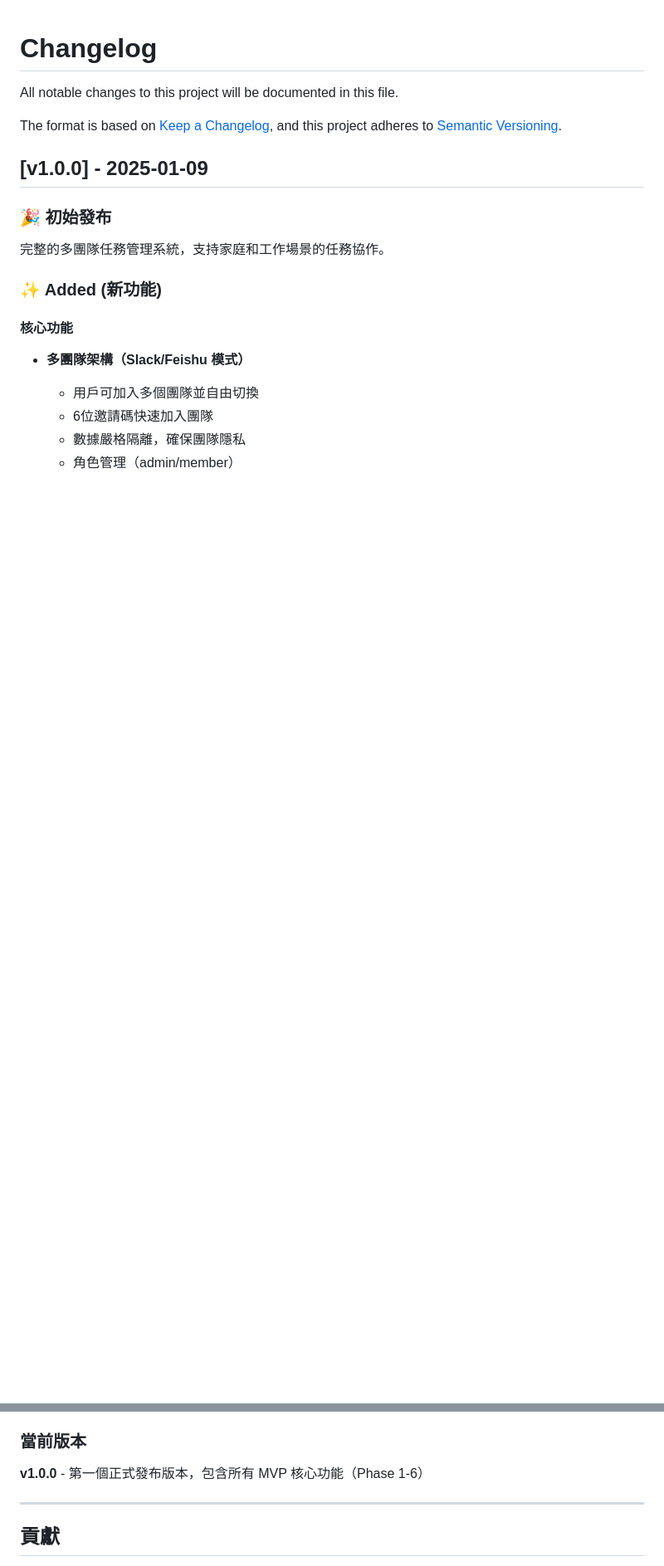
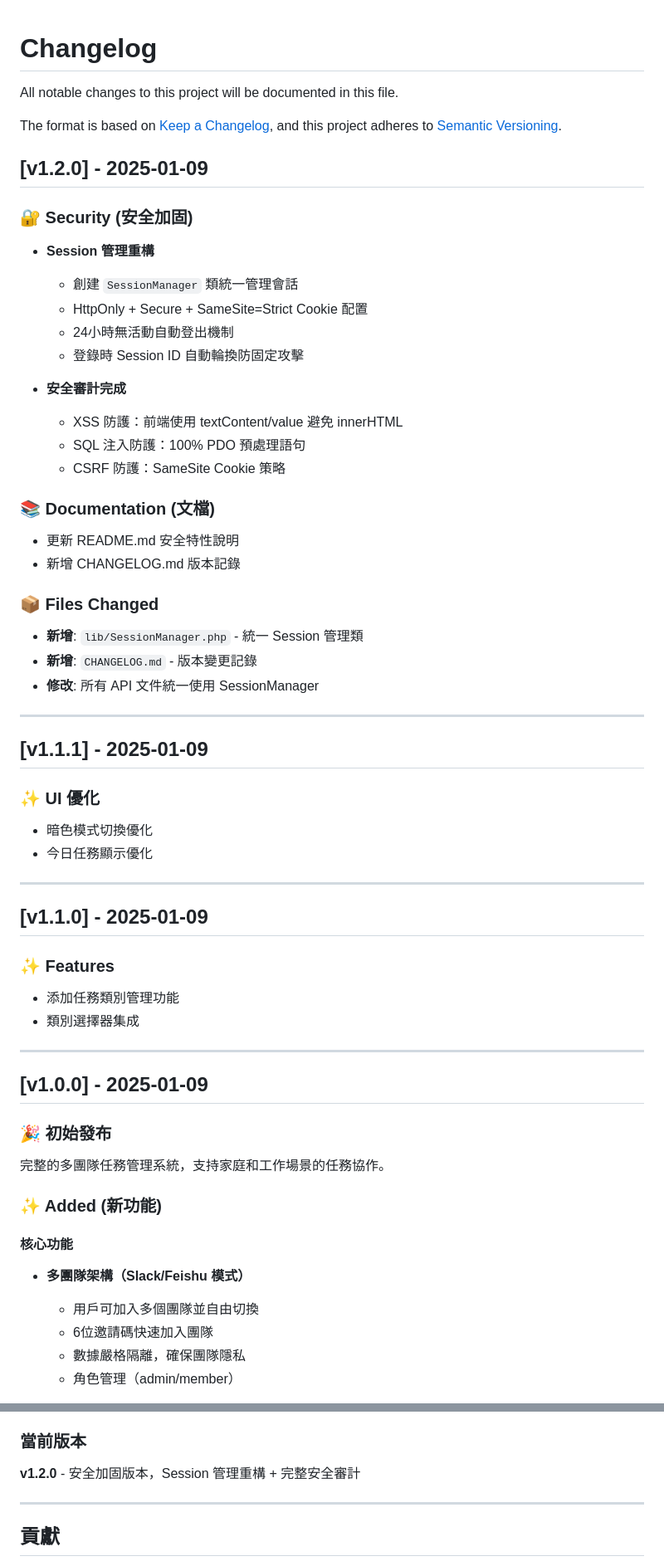
Before and after one commit to DylanChiang-Dev/DC-family-task-manager, a Markdown page: CHANGELOG.md, 2 parts joined by grey strips. Shown: that part at 83% size. Rendered like a GitHub page; blank space fills up the shorter version.

Commit message:
docs: 更新 CHANGELOG.md 版本號為 v1.2.0

```diff
--- a/CHANGELOG.md
+++ b/CHANGELOG.md
@@ -4,6 +4,52 @@ All notable changes to this project will be documented in this file.
 
 The format is based on [Keep a Changelog](https://keepachangelog.com/en/1.0.0/),
 and this project adheres to [Semantic Versioning](https://semver.org/spec/v2.0.0.html).
+
+## [v1.2.0] - 2025-01-09
+
+### 🔐 Security (安全加固)
+
+- **Session 管理重構**
+  - 創建 `SessionManager` 類統一管理會話
+  - HttpOnly + Secure + SameSite=Strict Cookie 配置
+  - 24小時無活動自動登出機制
+  - 登錄時 Session ID 自動輪換防固定攻擊
+
+- **安全審計完成**
+  - XSS 防護：前端使用 textContent/value 避免 innerHTML
+  - SQL 注入防護：100% PDO 預處理語句
+  - CSRF 防護：SameSite Cookie 策略
+
+### 📚 Documentation (文檔)
+
+- 更新 README.md 安全特性說明
+- 新增 CHANGELOG.md 版本記錄
+
+### 📦 Files Changed
+
+- **新增**: `lib/SessionManager.php` - 統一 Session 管理類
+- **新增**: `CHANGELOG.md` - 版本變更記錄
+- **修改**: 所有 API 文件統一使用 SessionManager
+
+---
+
+## [v1.1.1] - 2025-01-09
+
+### ✨ UI 優化
+
+- 暗色模式切換優化
+- 今日任務顯示優化
+
+---
+
+## [v1.1.0] - 2025-01-09
+
+### ✨ Features
+
+- 添加任務類別管理功能
+- 類別選擇器集成
+
+---
 
 ## [v1.0.0] - 2025-01-09
 
@@ -146,7 +192,7 @@ and this project adheres to [Semantic Versioning](https://semver.org/spec/v2.0.0
 
 ### 當前版本
 
-**v1.0.0** - 第一個正式發布版本，包含所有 MVP 核心功能（Phase 1-6）
+**v1.2.0** - 安全加固版本，Session 管理重構 + 完整安全審計
 
 ---
 
```
Also changed, not shown: other parts of CHANGELOG.md (+2 -2 lines).
